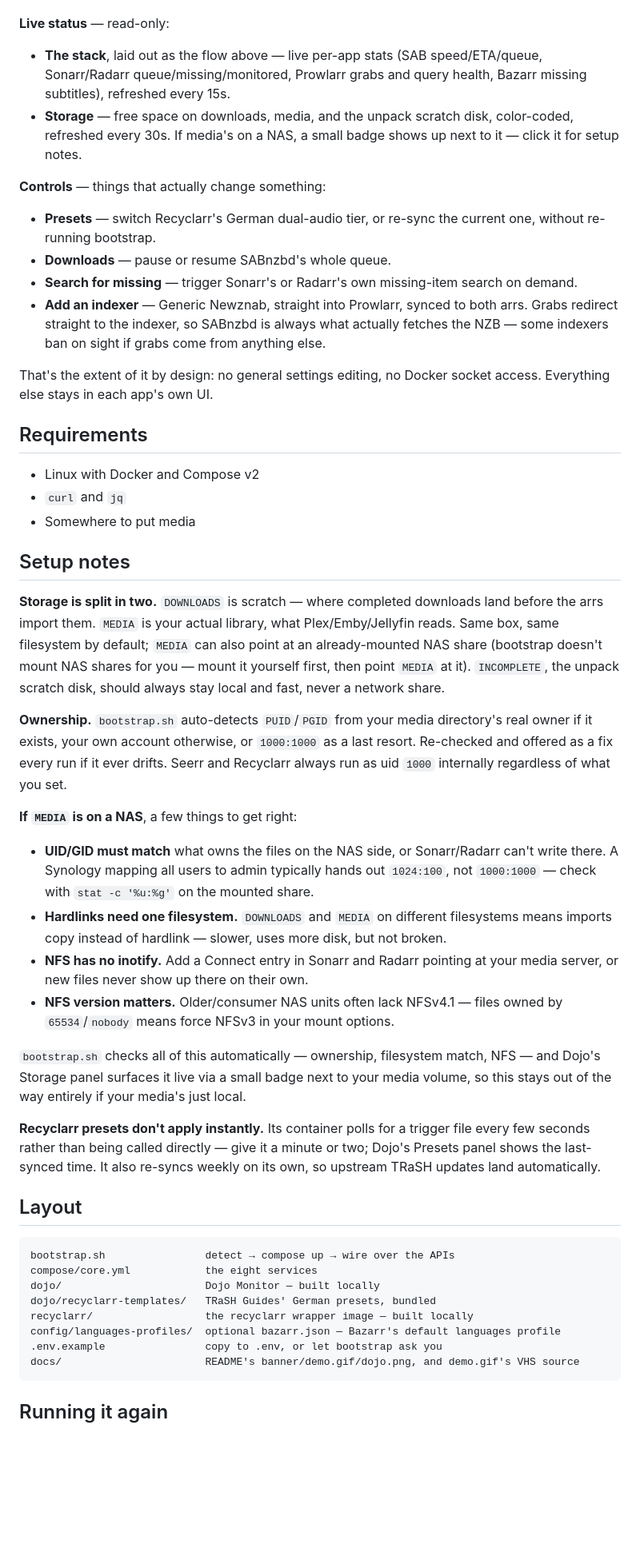
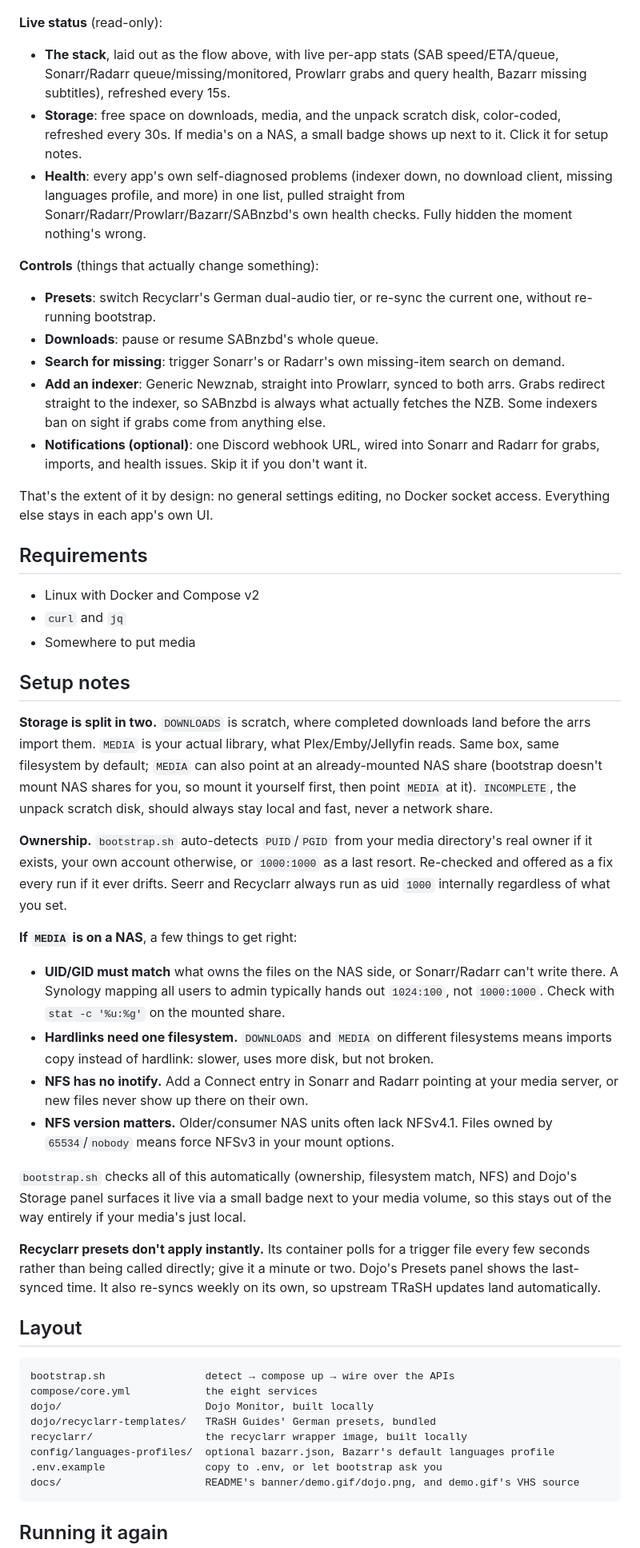
Before and after one commit to DBCooperX/ninjarr, a Markdown page: README.md, the part around one of its changes. Shown at 80% size. GitHub-like rendering; blank space fills up the shorter version.

Commit message:
Copy edit README wording
Co-Authored-By: Claude Sonnet 5 <noreply@anthropic.com>

````diff
--- a/README.md
+++ b/README.md
@@ -75,15 +75,17 @@ Don't want German tuning? Delete that file and pick a different preset in Dojo
 
 <p align="center"><img src="docs/dojo.png" alt="Dojo Monitor dashboard" width="760"></p>
 
-**Live status** — read-only:
-- **The stack**, laid out as the flow above — live per-app stats (SAB speed/ETA/queue, Sonarr/Radarr queue/missing/monitored, Prowlarr grabs and query health, Bazarr missing subtitles), refreshed every 15s.
-- **Storage** — free space on downloads, media, and the unpack scratch disk, color-coded, refreshed every 30s. If media's on a NAS, a small badge shows up next to it — click it for setup notes.
+**Live status** (read-only):
+- **The stack**, laid out as the flow above, with live per-app stats (SAB speed/ETA/queue, Sonarr/Radarr queue/missing/monitored, Prowlarr grabs and query health, Bazarr missing subtitles), refreshed every 15s.
+- **Storage**: free space on downloads, media, and the unpack scratch disk, color-coded, refreshed every 30s. If media's on a NAS, a small badge shows up next to it. Click it for setup notes.
+- **Health**: every app's own self-diagnosed problems (indexer down, no download client, missing languages profile, and more) in one list, pulled straight from Sonarr/Radarr/Prowlarr/Bazarr/SABnzbd's own health checks. Fully hidden the moment nothing's wrong.
 
-**Controls** — things that actually change something:
-- **Presets** — switch Recyclarr's German dual-audio tier, or re-sync the current one, without re-running bootstrap.
-- **Downloads** — pause or resume SABnzbd's whole queue.
-- **Search for missing** — trigger Sonarr's or Radarr's own missing-item search on demand.
-- **Add an indexer** — Generic Newznab, straight into Prowlarr, synced to both arrs. Grabs redirect straight to the indexer, so SABnzbd is always what actually fetches the NZB — some indexers ban on sight if grabs come from anything else.
+**Controls** (things that actually change something):
+- **Presets**: switch Recyclarr's German dual-audio tier, or re-sync the current one, without re-running bootstrap.
+- **Downloads**: pause or resume SABnzbd's whole queue.
+- **Search for missing**: trigger Sonarr's or Radarr's own missing-item search on demand.
+- **Add an indexer**: Generic Newznab, straight into Prowlarr, synced to both arrs. Grabs redirect straight to the indexer, so SABnzbd is always what actually fetches the NZB. Some indexers ban on sight if grabs come from anything else.
+- **Notifications (optional)**: one Discord webhook URL, wired into Sonarr and Radarr for grabs, imports, and health issues. Skip it if you don't want it.
 
 That's the extent of it by design: no general settings editing, no Docker socket access. Everything else stays in each app's own UI.
 
@@ -95,29 +97,29 @@ That's the extent of it by design: no general settings editing, no Docker socket
 
 ## Setup notes
 
-**Storage is split in two.** `DOWNLOADS` is scratch — where completed downloads land before the arrs import them. `MEDIA` is your actual library, what Plex/Emby/Jellyfin reads. Same box, same filesystem by default; `MEDIA` can also point at an already-mounted NAS share (bootstrap doesn't mount NAS shares for you — mount it yourself first, then point `MEDIA` at it). `INCOMPLETE`, the unpack scratch disk, should always stay local and fast, never a network share.
+**Storage is split in two.** `DOWNLOADS` is scratch, where completed downloads land before the arrs import them. `MEDIA` is your actual library, what Plex/Emby/Jellyfin reads. Same box, same filesystem by default; `MEDIA` can also point at an already-mounted NAS share (bootstrap doesn't mount NAS shares for you, so mount it yourself first, then point `MEDIA` at it). `INCOMPLETE`, the unpack scratch disk, should always stay local and fast, never a network share.
 
 **Ownership.** `bootstrap.sh` auto-detects `PUID`/`PGID` from your media directory's real owner if it exists, your own account otherwise, or `1000:1000` as a last resort. Re-checked and offered as a fix every run if it ever drifts. Seerr and Recyclarr always run as uid `1000` internally regardless of what you set.
 
 **If `MEDIA` is on a NAS**, a few things to get right:
-- **UID/GID must match** what owns the files on the NAS side, or Sonarr/Radarr can't write there. A Synology mapping all users to admin typically hands out `1024:100`, not `1000:1000` — check with `stat -c '%u:%g'` on the mounted share.
-- **Hardlinks need one filesystem.** `DOWNLOADS` and `MEDIA` on different filesystems means imports copy instead of hardlink — slower, uses more disk, but not broken.
+- **UID/GID must match** what owns the files on the NAS side, or Sonarr/Radarr can't write there. A Synology mapping all users to admin typically hands out `1024:100`, not `1000:1000`. Check with `stat -c '%u:%g'` on the mounted share.
+- **Hardlinks need one filesystem.** `DOWNLOADS` and `MEDIA` on different filesystems means imports copy instead of hardlink: slower, uses more disk, but not broken.
 - **NFS has no inotify.** Add a Connect entry in Sonarr and Radarr pointing at your media server, or new files never show up there on their own.
-- **NFS version matters.** Older/consumer NAS units often lack NFSv4.1 — files owned by `65534`/`nobody` means force NFSv3 in your mount options.
+- **NFS version matters.** Older/consumer NAS units often lack NFSv4.1. Files owned by `65534`/`nobody` means force NFSv3 in your mount options.
 
-`bootstrap.sh` checks all of this automatically — ownership, filesystem match, NFS — and Dojo's Storage panel surfaces it live via a small badge next to your media volume, so this stays out of the way entirely if your media's just local.
+`bootstrap.sh` checks all of this automatically (ownership, filesystem match, NFS) and Dojo's Storage panel surfaces it live via a small badge next to your media volume, so this stays out of the way entirely if your media's just local.
 
-**Recyclarr presets don't apply instantly.** Its container polls for a trigger file every few seconds rather than being called directly — give it a minute or two; Dojo's Presets panel shows the last-synced time. It also re-syncs weekly on its own, so upstream TRaSH updates land automatically.
+**Recyclarr presets don't apply instantly.** Its container polls for a trigger file every few seconds rather than being called directly; give it a minute or two. Dojo's Presets panel shows the last-synced time. It also re-syncs weekly on its own, so upstream TRaSH updates land automatically.
 
 ## Layout
 
 ```
 bootstrap.sh                detect → compose up → wire over the APIs
 compose/core.yml            the eight services
-dojo/                       Dojo Monitor — built locally
+dojo/                       Dojo Monitor, built locally
 dojo/recyclarr-templates/   TRaSH Guides' German presets, bundled
-recyclarr/                  the recyclarr wrapper image — built locally
-config/languages-profiles/  optional bazarr.json — Bazarr's default languages profile
+recyclarr/                  the recyclarr wrapper image, built locally
+config/languages-profiles/  optional bazarr.json, Bazarr's default languages profile
 .env.example                copy to .env, or let bootstrap ask you
 docs/                       README's banner/demo.gif/dojo.png, and demo.gif's VHS source
 ```
````
Also changed, not shown: other parts of README.md (+22 -22 lines).
